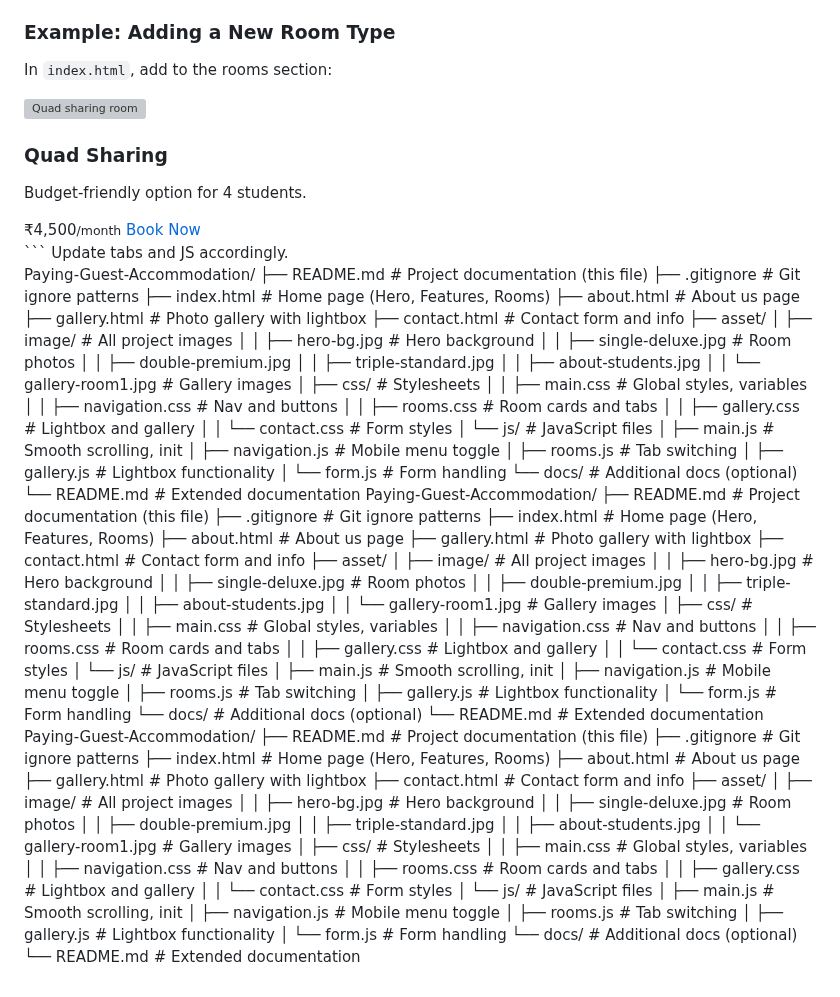
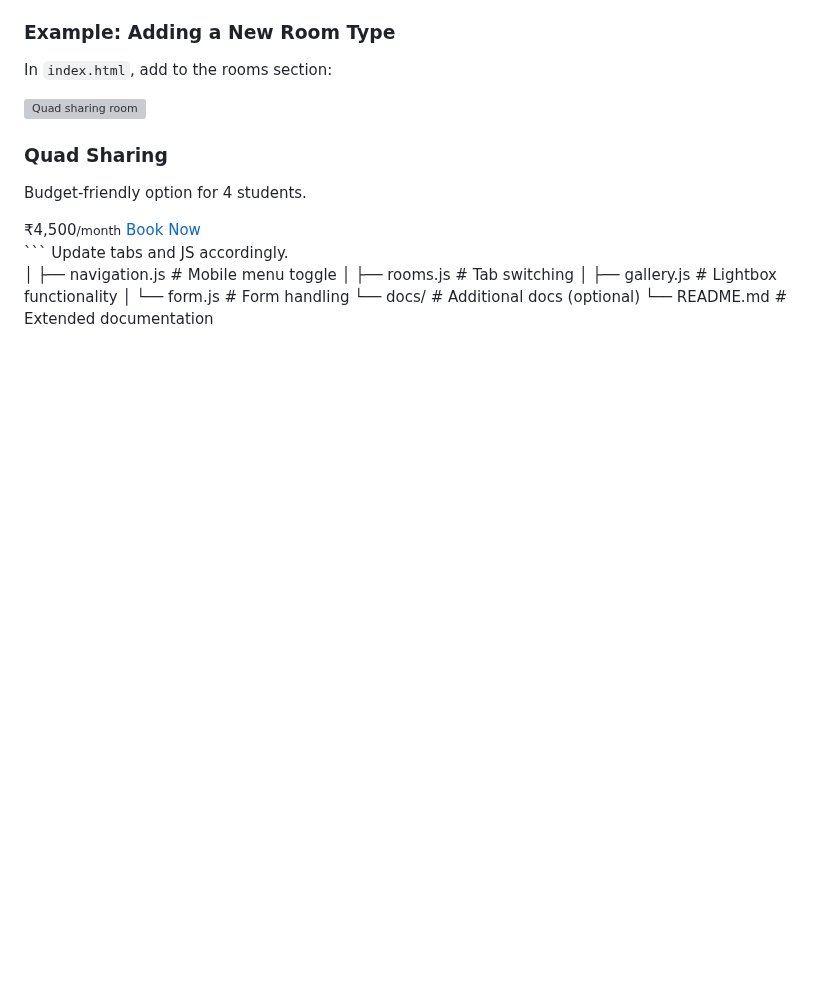
Before and after one commit to OmUpadhyay-git/Paying-Guest-Accommodation, a Markdown page: README.md, the part around the change. Drawn GitHub-style; blank space fills up the shorter version; grey boxes are pictures that could not be loaded.

Commit message:
Revise README for rooms section and cleanup
Updated the README to reflect changes in the rooms section and removed redundant directory listings.

````diff
--- a/README.md
+++ b/README.md
@@ -113,91 +113,9 @@ In `index.html`, add to the rooms section:
 <div id="quad-room" class="hidden"> <div class="grid grid-cols-1 md:grid-cols-2 gap-8"> <div class="bg-white rounded-lg overflow-hidden shadow-lg room-card"> <img src="asset/image/quad-shared.jpg" alt="Quad sharing room" class="w-full h-64 object-cover"> <div class="p-6"> <h3 class="text-xl font-bold mb-2">Quad Sharing</h3> <p class="text-gray-600 mb-4">Budget-friendly option for 4 students.</p> <div class="flex justify-between items-center"> <span class="text-xl font-bold text-primary">₹4,500<small>/month</small></span> <a href="contact.html#book-now" class="bg-primary text-white px-4 py-2 rounded-full">Book Now</a> </div> </div> </div> </div> </div> ```
 Update tabs and JS accordingly.
 
-
-Paying-Guest-Accommodation/
-├── README.md                 # Project documentation (this file)
-├── .gitignore                # Git ignore patterns
-├── index.html                # Home page (Hero, Features, Rooms)
-├── about.html                # About us page
-├── gallery.html              # Photo gallery with lightbox
-├── contact.html              # Contact form and info
-├── asset/
-│   ├── image/                # All project images
-│   │   ├── hero-bg.jpg       # Hero background
-│   │   ├── single-deluxe.jpg # Room photos
-│   │   ├── double-premium.jpg
-│   │   ├── triple-standard.jpg
-│   │   ├── about-students.jpg
-│   │   └── gallery-room1.jpg # Gallery images
-│   ├── css/                  # Stylesheets
-│   │   ├── main.css          # Global styles, variables
-│   │   ├── navigation.css    # Nav and buttons
-│   │   ├── rooms.css         # Room cards and tabs
-│   │   ├── gallery.css       # Lightbox and gallery
-│   │   └── contact.css       # Form styles
-│   └── js/                   # JavaScript files
-│       ├── main.js           # Smooth scrolling, init
 │       ├── navigation.js     # Mobile menu toggle
 │       ├── rooms.js          # Tab switching
 │       ├── gallery.js        # Lightbox functionality
 │       └── form.js           # Form handling
 └── docs/                     # Additional docs (optional)
     └── README.md             # Extended documentation
-Paying-Guest-Accommodation/
-├── README.md                 # Project documentation (this file)
-├── .gitignore                # Git ignore patterns
-├── index.html                # Home page (Hero, Features, Rooms)
-├── about.html                # About us page
-├── gallery.html              # Photo gallery with lightbox
-├── contact.html              # Contact form and info
-├── asset/
-│   ├── image/                # All project images
-│   │   ├── hero-bg.jpg       # Hero background
-│   │   ├── single-deluxe.jpg # Room photos
-│   │   ├── double-premium.jpg
-│   │   ├── triple-standard.jpg
-│   │   ├── about-students.jpg
-│   │   └── gallery-room1.jpg # Gallery images
-│   ├── css/                  # Stylesheets
-│   │   ├── main.css          # Global styles, variables
-│   │   ├── navigation.css    # Nav and buttons
-│   │   ├── rooms.css         # Room cards and tabs
-│   │   ├── gallery.css       # Lightbox and gallery
-│   │   └── contact.css       # Form styles
-│   └── js/                   # JavaScript files
-│       ├── main.js           # Smooth scrolling, init
-│       ├── navigation.js     # Mobile menu toggle
-│       ├── rooms.js          # Tab switching
-│       ├── gallery.js        # Lightbox functionality
-│       └── form.js           # Form handling
-└── docs/                     # Additional docs (optional)
-    └── README.md             # Extended documentation
-Paying-Guest-Accommodation/
-├── README.md                 # Project documentation (this file)
-├── .gitignore                # Git ignore patterns
-├── index.html                # Home page (Hero, Features, Rooms)
-├── about.html                # About us page
-├── gallery.html              # Photo gallery with lightbox
-├── contact.html              # Contact form and info
-├── asset/
-│   ├── image/                # All project images
-│   │   ├── hero-bg.jpg       # Hero background
-│   │   ├── single-deluxe.jpg # Room photos
-│   │   ├── double-premium.jpg
-│   │   ├── triple-standard.jpg
-│   │   ├── about-students.jpg
-│   │   └── gallery-room1.jpg # Gallery images
-│   ├── css/                  # Stylesheets
-│   │   ├── main.css          # Global styles, variables
-│   │   ├── navigation.css    # Nav and buttons
-│   │   ├── rooms.css         # Room cards and tabs
-│   │   ├── gallery.css       # Lightbox and gallery
-│   │   └── contact.css       # Form styles
-│   └── js/                   # JavaScript files
-│       ├── main.js           # Smooth scrolling, init
-│       ├── navigation.js     # Mobile menu toggle
-│       ├── rooms.js          # Tab switching
-│       ├── gallery.js        # Lightbox functionality
-│       └── form.js           # Form handling
-└── docs/                     # Additional docs (optional)
-    └── README.md             # Extended documentation
````
